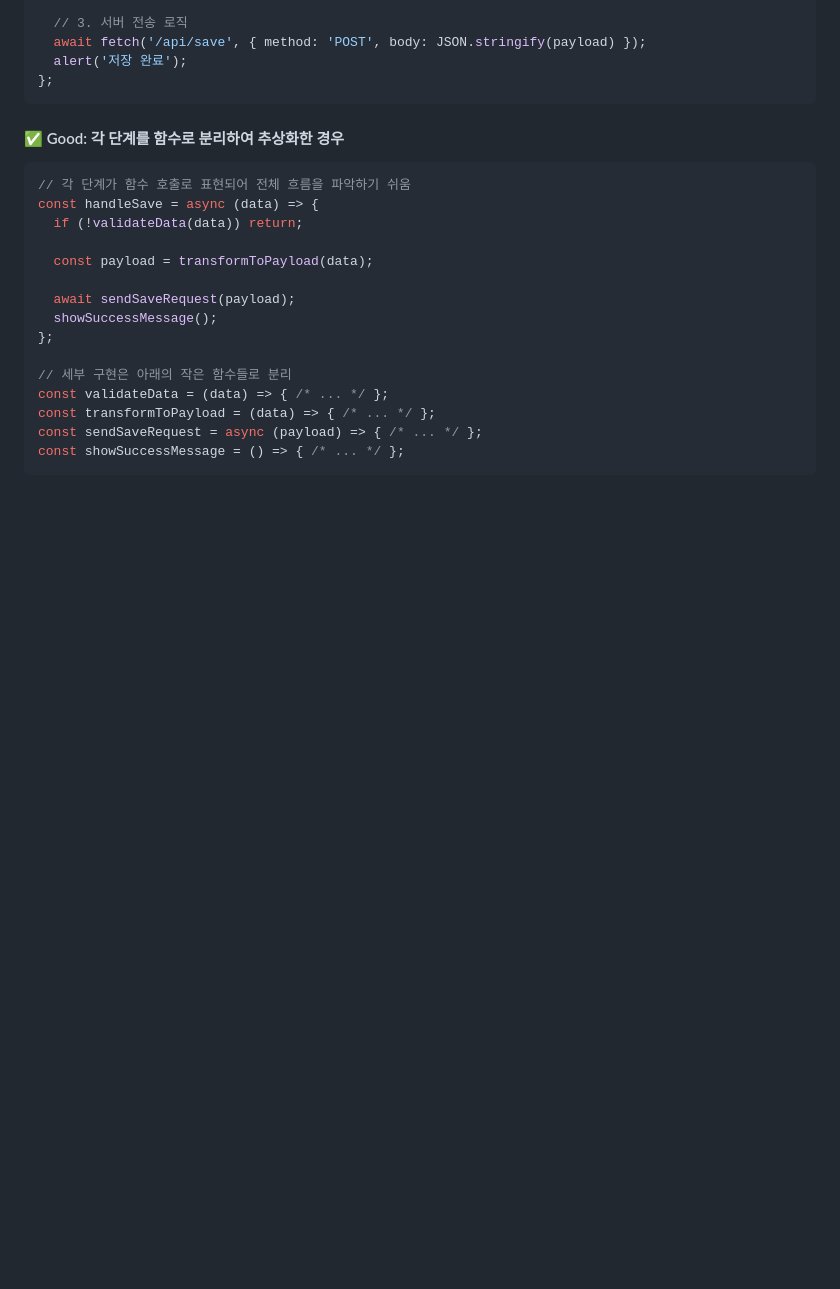
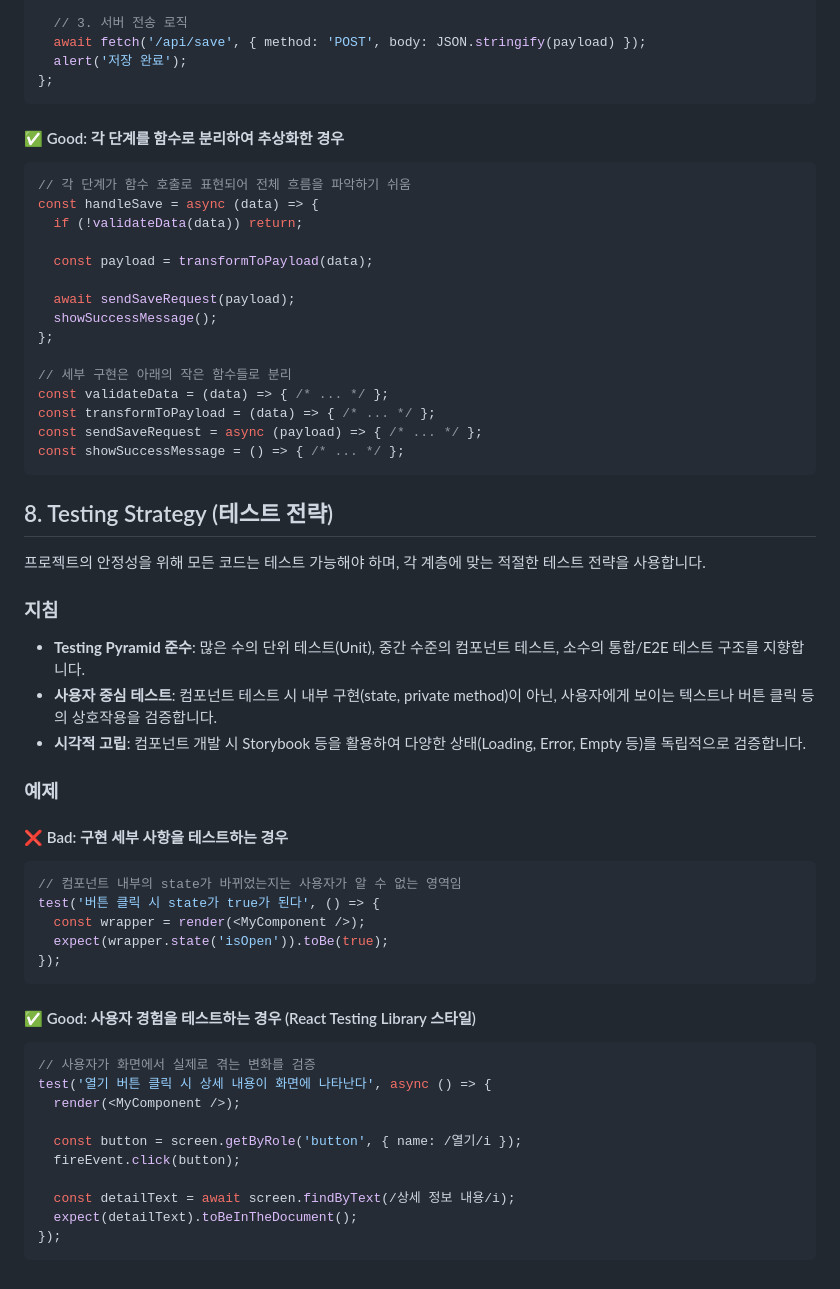
Before and after one commit to mxprnc/markdown-explorer, a Markdown page: docs/rules/coding-style.md, the part around the change. Drawn GitHub-style; blank space fills up the shorter version.

Commit message:
docs: rules, goals

````diff
--- a/docs/rules/coding-style.md
+++ b/docs/rules/coding-style.md
@@ -283,3 +283,37 @@ const transformToPayload = (data) => { /* ... */ };
 const sendSaveRequest = async (payload) => { /* ... */ };
 const showSuccessMessage = () => { /* ... */ };
 ```
+
+## 8. Testing Strategy (테스트 전략)
+
+프로젝트의 안정성을 위해 모든 코드는 테스트 가능해야 하며, 각 계층에 맞는 적절한 테스트 전략을 사용합니다.
+
+### 지침
+- **Testing Pyramid 준수**: 많은 수의 단위 테스트(Unit), 중간 수준의 컴포넌트 테스트, 소수의 통합/E2E 테스트 구조를 지향합니다.
+- **사용자 중심 테스트**: 컴포넌트 테스트 시 내부 구현(state, private method)이 아닌, 사용자에게 보이는 텍스트나 버튼 클릭 등의 상호작용을 검증합니다.
+- **시각적 고립**: 컴포넌트 개발 시 Storybook 등을 활용하여 다양한 상태(Loading, Error, Empty 등)를 독립적으로 검증합니다.
+
+### 예제
+
+#### ❌ Bad: 구현 세부 사항을 테스트하는 경우
+```javascript
+// 컴포넌트 내부의 state가 바뀌었는지는 사용자가 알 수 없는 영역임
+test('버튼 클릭 시 state가 true가 된다', () => {
+  const wrapper = render(<MyComponent />);
+  expect(wrapper.state('isOpen')).toBe(true);
+});
+```
+
+#### ✅ Good: 사용자 경험을 테스트하는 경우 (React Testing Library 스타일)
+```javascript
+// 사용자가 화면에서 실제로 겪는 변화를 검증
+test('열기 버튼 클릭 시 상세 내용이 화면에 나타난다', async () => {
+  render(<MyComponent />);
+
+  const button = screen.getByRole('button', { name: /열기/i });
+  fireEvent.click(button);
+
+  const detailText = await screen.findByText(/상세 정보 내용/i);
+  expect(detailText).toBeInTheDocument();
+});
+```
````
